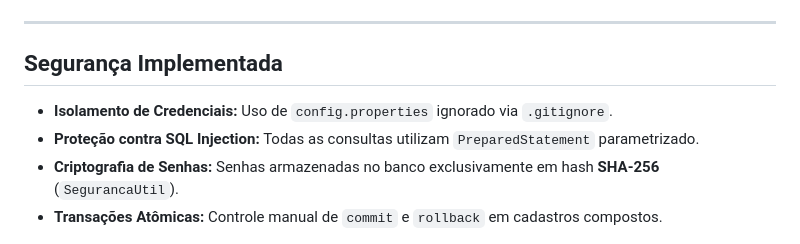
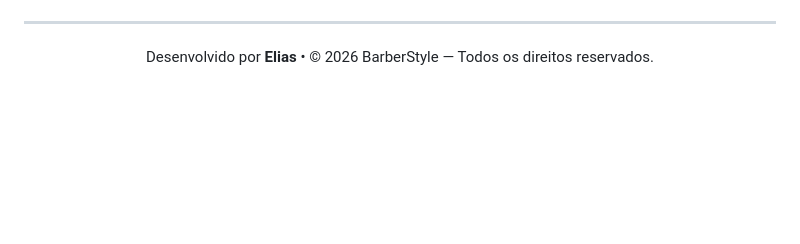
Before and after one commit to eliasss-creator/barberstyle, a Markdown page: README.md, the part around one of its changes. Rendered like a GitHub page; blank space fills up the shorter version.

```diff
--- a/README.md
+++ b/README.md
@@ -99,8 +128,6 @@ Caso tenha importado o arquivo `database/dump_teste.sql`, utilize as contas abai
 
 ---
 
-## Segurança Implementada
-- **Isolamento de Credenciais:** Uso de `config.properties` ignorado via `.gitignore`.
-- **Proteção contra SQL Injection:** Todas as consultas utilizam `PreparedStatement` parametrizado.
-- **Criptografia de Senhas:** Senhas armazenadas no banco exclusivamente em hash **SHA-256** (`SegurancaUtil`).
-- **Transações Atômicas:** Controle manual de `commit` e `rollback` em cadastros compostos.
+<div align="center">
+  Desenvolvido por <strong>Elias</strong> • © 2026 BarberStyle — Todos os direitos reservados.
+</div>
```
Also changed, not shown: other parts of README.md (+101 -72 lines), assets/preview.png (added).
